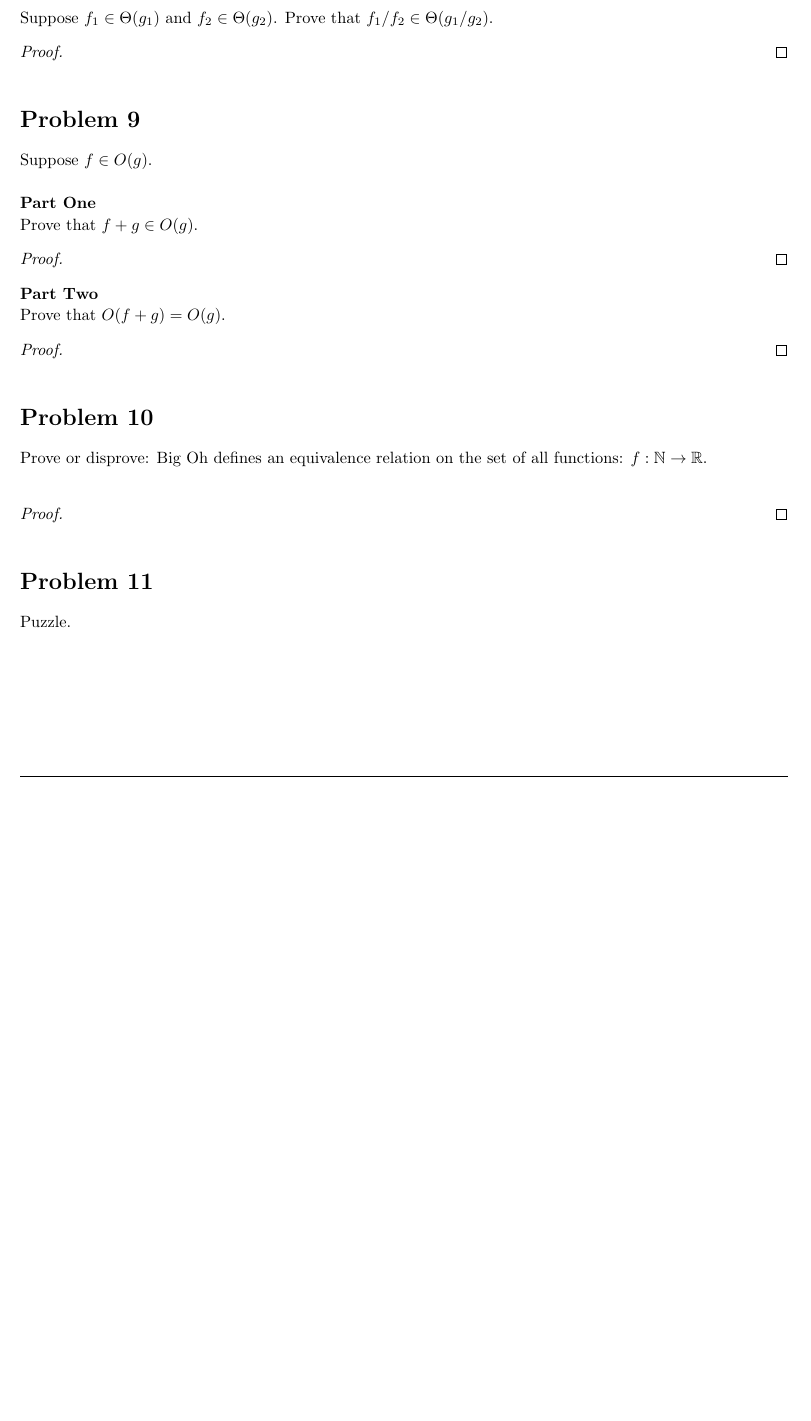
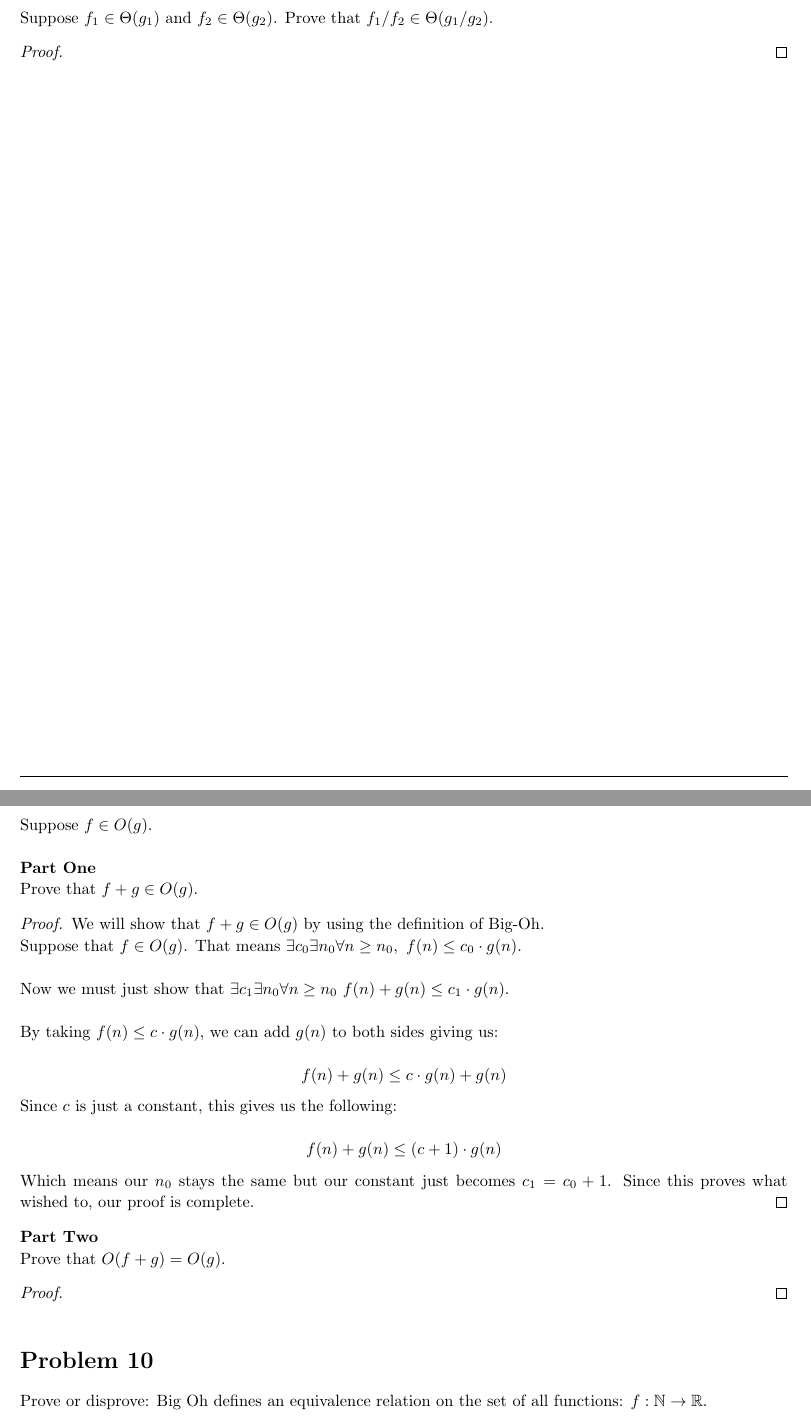
Before and after one commit to jdavis/college-fall-2013, a LaTeX problem sheet (cs311/assignment02/solution.tex): part of page 6 of 6 before the commit and two parts of pages 6 and 7 of 7 after it, the two joined at a grey line, cut so that both start at the same text, the shorter picture padded with empty space. Compiled offline with pdfLaTeX.

Commit message:
Add first part to problem 9

```diff
--- a/cs311/assignment02/solution.tex
+++ b/cs311/assignment02/solution.tex
@@ -381,6 +381,8 @@
     \end{proof}
 \end{homeworkProblem}
 
+\pagebreak
+
 \begin{homeworkProblem}
     Suppose \(f \in O(g)\).
     \\
@@ -390,6 +392,32 @@
     Prove that \(f + g \in O(g)\).
 
     \begin{proof}
+        We will show that \(f + g \in O(g)\) by using the definition of Big-Oh.
+
+        Suppose that \(f \in O(g)\). That means \(\exists c_0 \exists n_0 \forall
+        n \geq n_0,\ f(n) \leq c_0 \cdot g(n)\).
+        \\
+
+        Now we must just show that \(\exists c_1 \exists n_0 \forall n \geq
+        n_0\ f(n) + g(n) \leq c_1 \cdot g(n)\).
+        \\
+
+        By taking \(f(n) \leq c \cdot g(n)\), we can add \(g(n)\) to both sides
+        giving us:
+
+        \[
+            f(n) + g(n) \leq c \cdot g(n) + g(n)
+        \]
+
+        Since \(c\) is just a constant, this gives us the following:
+
+        \[
+            f(n) + g(n) \leq (c + 1) \cdot g(n)
+        \]
+
+        Which means our \(n_0\) stays the same but our constant just becomes
+        \(c_1 = c_0 + 1\). Since this proves what wished to, our proof is
+        complete.
     \end{proof}
 
     \textbf{Part Two}
```
